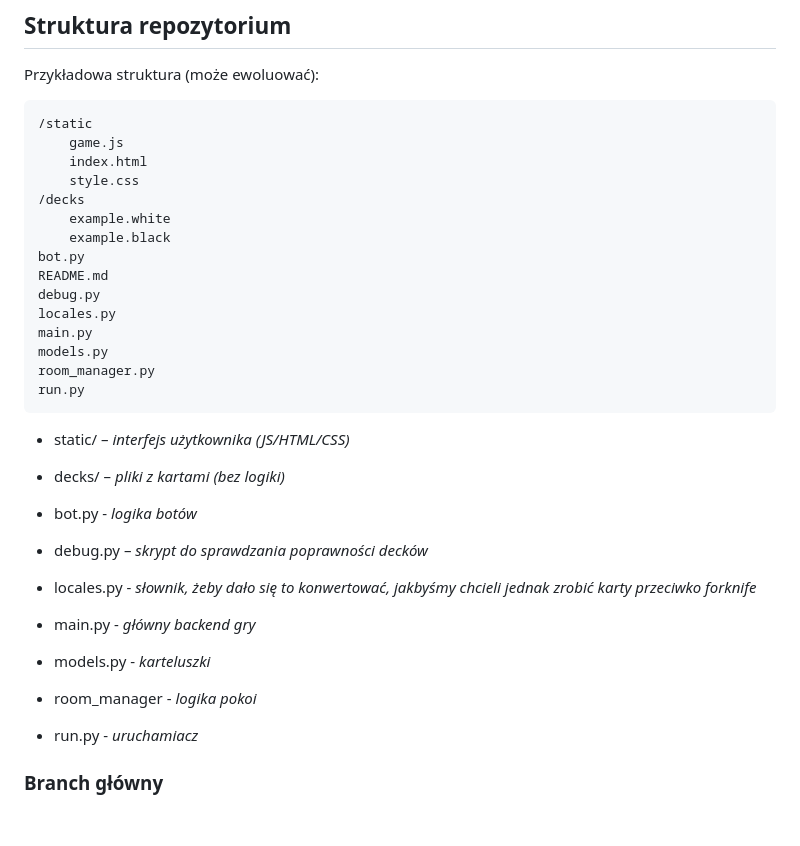
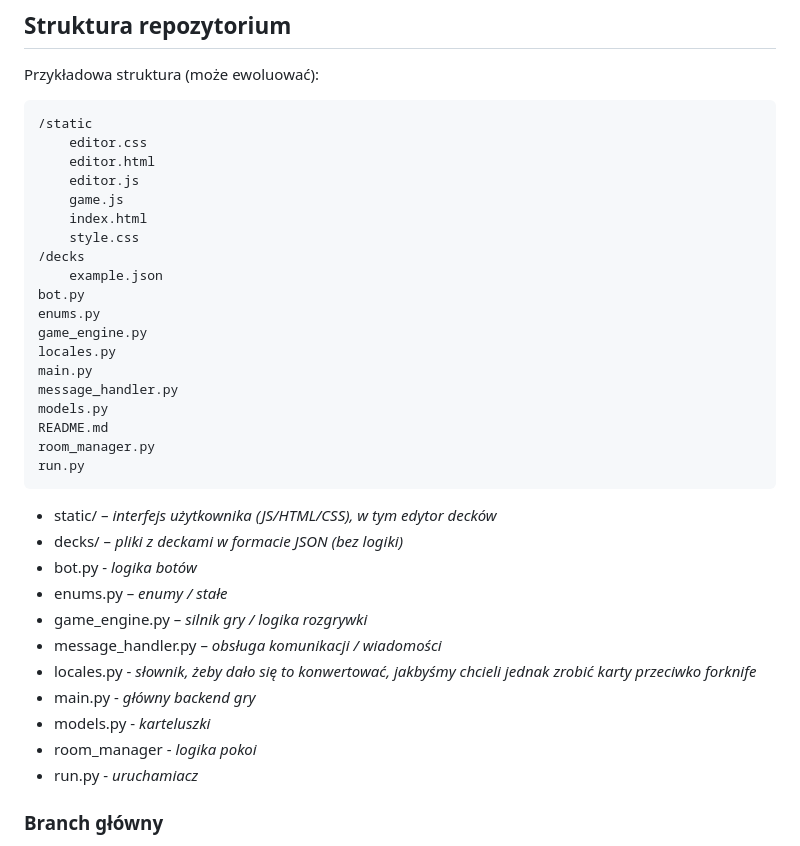
Before and after one commit to Alechanted/Karty_przeciwko_magom_ognia, a Markdown page: README.md, the part around one of its changes. Rendered like a GitHub page; blank space fills up the shorter version.

````diff
--- a/README.md
+++ b/README.md
@@ -54,37 +54,35 @@ Przykładowa struktura (może ewoluować):
 
 ```text
 /static
+    editor.css
+    editor.html
+    editor.js
     game.js
     index.html
     style.css
 /decks
-    example.white
-    example.black
+    example.json
 bot.py
-README.md
-debug.py
+enums.py
+game_engine.py
 locales.py
 main.py
+message_handler.py
 models.py
+README.md
 room_manager.py
 run.py
 ```
-- static/ – *interfejs użytkownika (JS/HTML/CSS)*
-
-- decks/ – *pliki z kartami (bez logiki)*
-
+- static/ – *interfejs użytkownika (JS/HTML/CSS), w tym edytor decków*
+- decks/ – *pliki z deckami w formacie JSON (bez logiki)*
 - bot.py - *logika botów*
-
-- debug.py – *skrypt do sprawdzania poprawności decków*
-
+- enums.py – *enumy / stałe*
+- game_engine.py – *silnik gry / logika rozgrywki*
+- message_handler.py – *obsługa komunikacji / wiadomości*
 - locales.py - *słownik, żeby dało się to konwertować, jakbyśmy chcieli jednak zrobić karty przeciwko forknife*
-
 - main.py - *główny backend gry*
-
 - models.py - *karteluszki*
-
 - room_manager - *logika pokoi*
-
 - run.py - *uruchamiacz*
 
 ### Branch główny
````
Also changed, not shown: other parts of README.md (+58 -43 lines).
